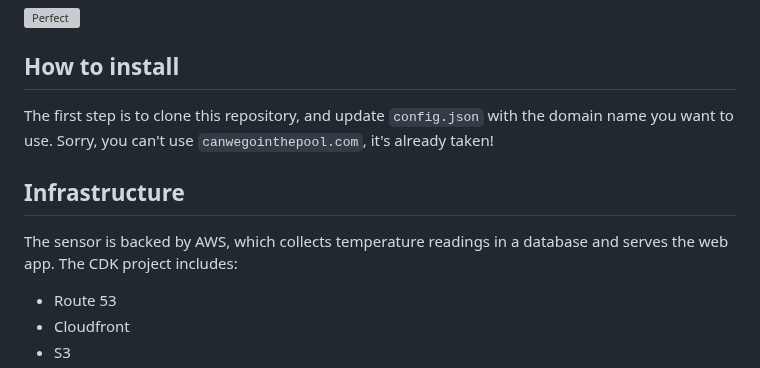
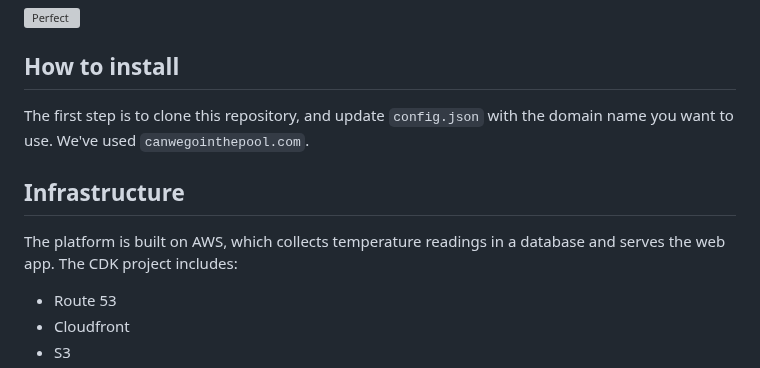
Before and after one commit to struct78/iot-pool-temperature-sensor, a Markdown page: README.md, the part around the change. GitHub-like rendering; grey boxes are pictures that could not be loaded.

```diff
--- a/README.md
+++ b/README.md
@@ -17,10 +17,10 @@ This project was inspired by my children, who kept asking to go outside to check
 
 
 ## How to install
-The first step is to clone this repository, and update `config.json` with the domain name you want to use. Sorry, you can't use `canwegointhepool.com`, it's already taken!
+The first step is to clone this repository, and update `config.json` with the domain name you want to use. We've used `canwegointhepool.com`.
 
 ## Infrastructure
-The sensor is backed by AWS, which collects temperature readings in a database and serves the web app. The CDK project includes:
+The platform is built on AWS, which collects temperature readings in a database and serves the web app. The CDK project includes:
 
 - Route 53
 - Cloudfront
```
